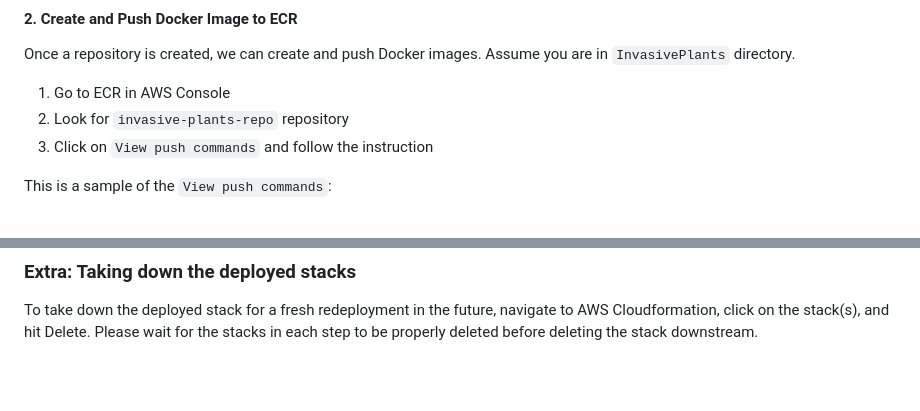
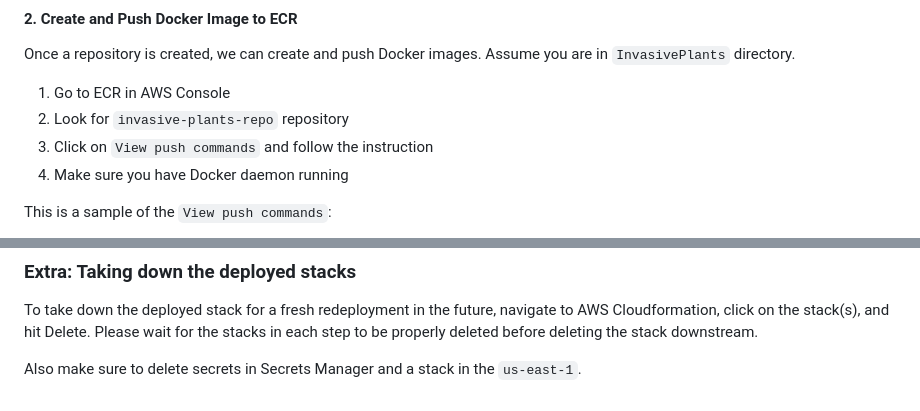
Before and after one commit to UBC-CIC/InvasivePlants, a Markdown page: docs/DeploymentGuide.md, 2 parts joined by grey strips. GitHub-like rendering; blank space fills up the shorter version.

Commit message:
finalized technical check

```diff
--- a/docs/DeploymentGuide.md
+++ b/docs/DeploymentGuide.md
@@ -140,6 +140,7 @@ Once a repository is created, we can create and push Docker images. Assume you a
 1. Go to ECR in AWS Console
 2. Look for `invasive-plants-repo` repository
 3. Click on `View push commands` and follow the instruction
+4. Make sure you have Docker daemon running
 
 This is a sample of the `View push commands`:
 
@@ -202,3 +203,5 @@ After deployment is completed, look for the following in the terminal:
 ### Extra: Taking down the deployed stacks
 
 To take down the deployed stack for a fresh redeployment in the future, navigate to AWS Cloudformation, click on the stack(s), and hit Delete. Please wait for the stacks in each step to be properly deleted before deleting the stack downstream.
+
+Also make sure to delete secrets in Secrets Manager and a stack in the `us-east-1`.
```
